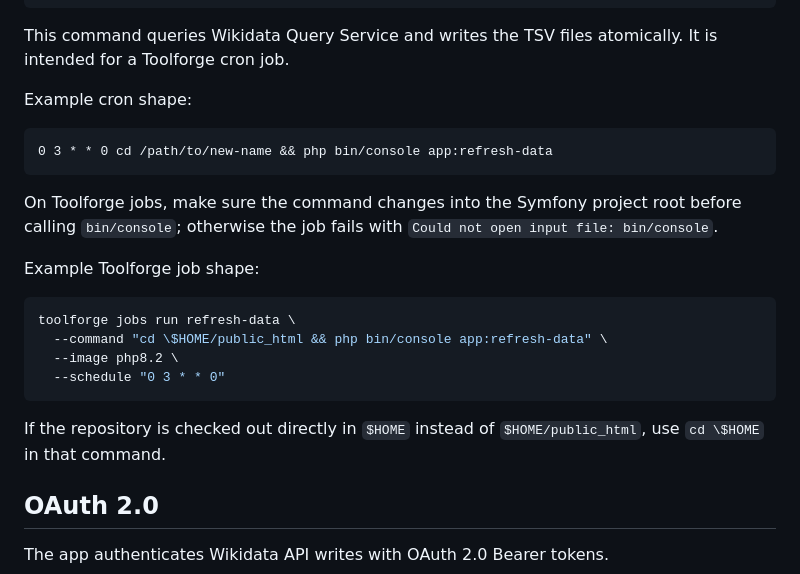
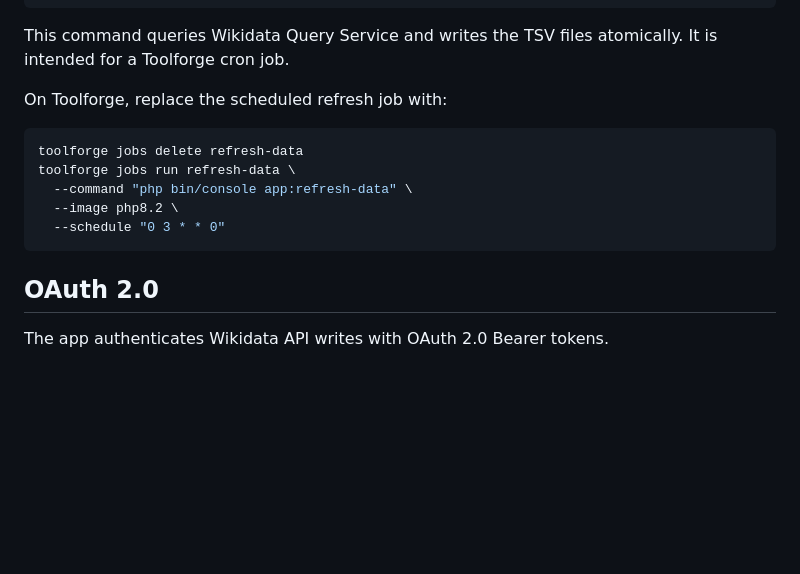
Before and after one commit to VDK/New-Name, a Markdown page: README.md, the part around the change. GitHub-like rendering; blank space fills up the shorter version.

Commit message:
Document Toolforge refresh job

````diff
--- a/README.md
+++ b/README.md
@@ -104,24 +104,15 @@ php bin/console app:refresh-data
 
 This command queries Wikidata Query Service and writes the TSV files atomically. It is intended for a Toolforge cron job.
 
-Example cron shape:
-
-```cron
-0 3 * * 0 cd /path/to/new-name && php bin/console app:refresh-data
-```
-
-On Toolforge jobs, make sure the command changes into the Symfony project root before calling `bin/console`; otherwise the job fails with `Could not open input file: bin/console`.
-
-Example Toolforge job shape:
+On Toolforge, replace the scheduled refresh job with:
 
 ```bash
+toolforge jobs delete refresh-data
 toolforge jobs run refresh-data \
-  --command "cd \$HOME/public_html && php bin/console app:refresh-data" \
+  --command "php bin/console app:refresh-data" \
   --image php8.2 \
   --schedule "0 3 * * 0"
 ```
-
-If the repository is checked out directly in `$HOME` instead of `$HOME/public_html`, use `cd \$HOME` in that command.
 
 ## OAuth 2.0
 
````
